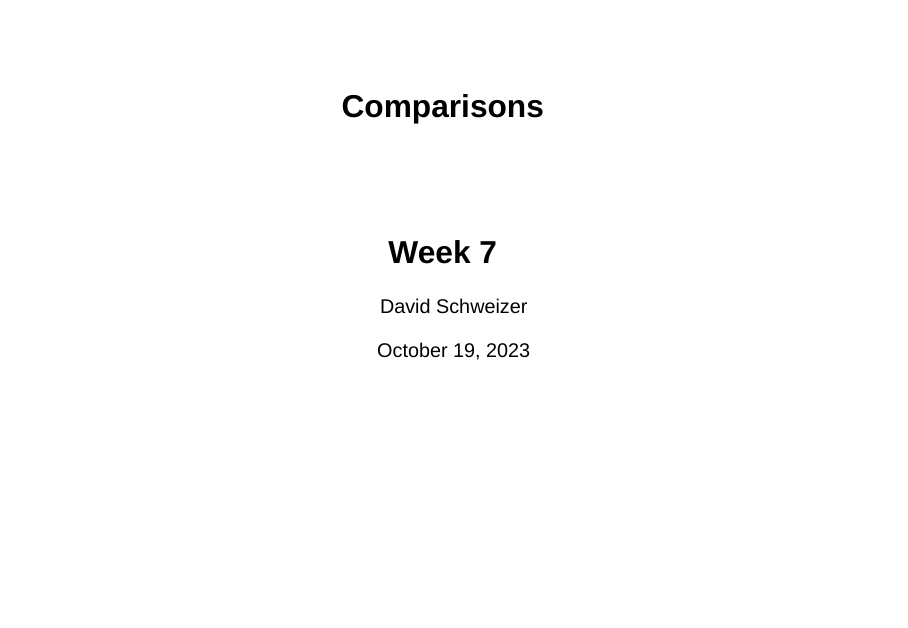
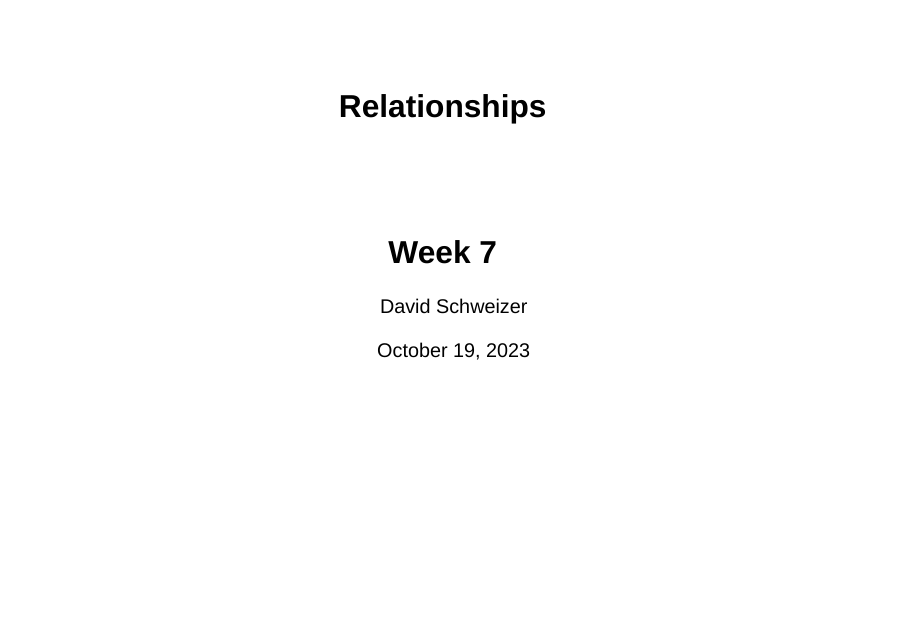
Before and after one commit to DavidLenS/datavisualization_fall2023, a Quarto document (slides/week-07/07-Relationships.qmd): page 1 of 2. Rendered offline with R 4.5, knitr and Pandoc in place of Quarto, with nearby package versions; drawn as Slidy slides in place of the format the file asks for.

Commit message:
update name week 7

```diff
--- a/slides/week-07/07-Relationships.qmd
+++ b/slides/week-07/07-Relationships.qmd
@@ -1,5 +1,5 @@
 ---
-title: "Comparisons"
+title: "Relationships"
 subtitle: "Week 7"
 author: "David Schweizer"
 date: "October 19, 2023"
```
Also changed, not shown: 1 other file.
